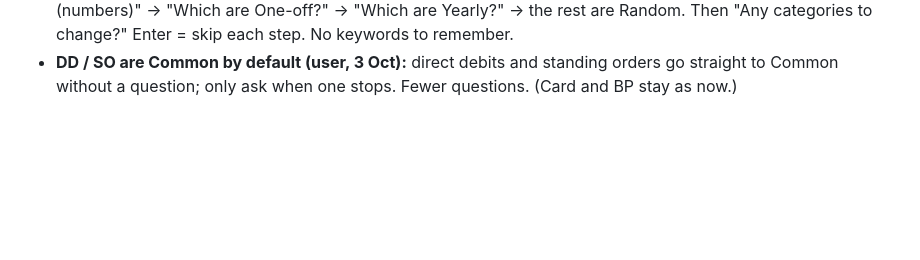
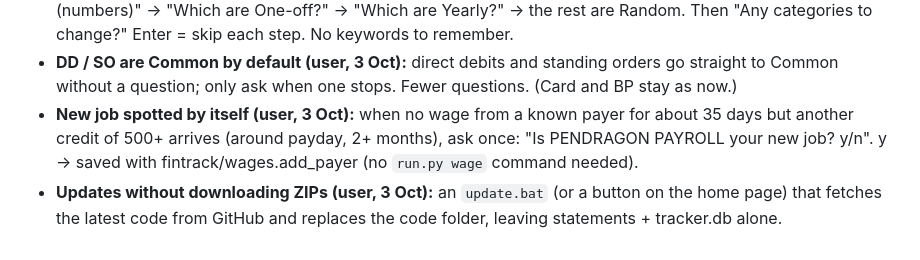
Before and after one commit to DF-AI-Lab/financial-tracker, a Markdown page: FUTURE_FEATURES.md, the part around the change. Drawn GitHub-style; blank space fills up the shorter version.

Commit message:
FUTURE_FEATURES: v2 new-job question and one-click update
Co-Authored-By: Claude Opus 5.5 <noreply@anthropic.com>
Claude-Session: https://claude.ai/code/session_01UyDiWbYGhvZyQdqXiirTbF

```diff
--- a/FUTURE_FEATURES.md
+++ b/FUTURE_FEATURES.md
@@ -48,3 +48,8 @@ _Ideas agreed but not built yet. Newest at the bottom._
   Then "Any categories to change?" Enter = skip each step. No keywords to remember.
 - **DD / SO are Common by default (user, 3 Oct):** direct debits and standing orders go straight to Common
   without a question; only ask when one stops. Fewer questions. (Card and BP stay as now.)
+- **New job spotted by itself (user, 3 Oct):** when no wage from a known payer for about 35 days but another
+  credit of 500+ arrives (around payday, 2+ months), ask once: "Is PENDRAGON PAYROLL your new job? y/n".
+  y -> saved with fintrack/wages.add_payer (no `run.py wage` command needed).
+- **Updates without downloading ZIPs (user, 3 Oct):** an `update.bat` (or a button on the home page) that
+  fetches the latest code from GitHub and replaces the code folder, leaving statements + tracker.db alone.
```
